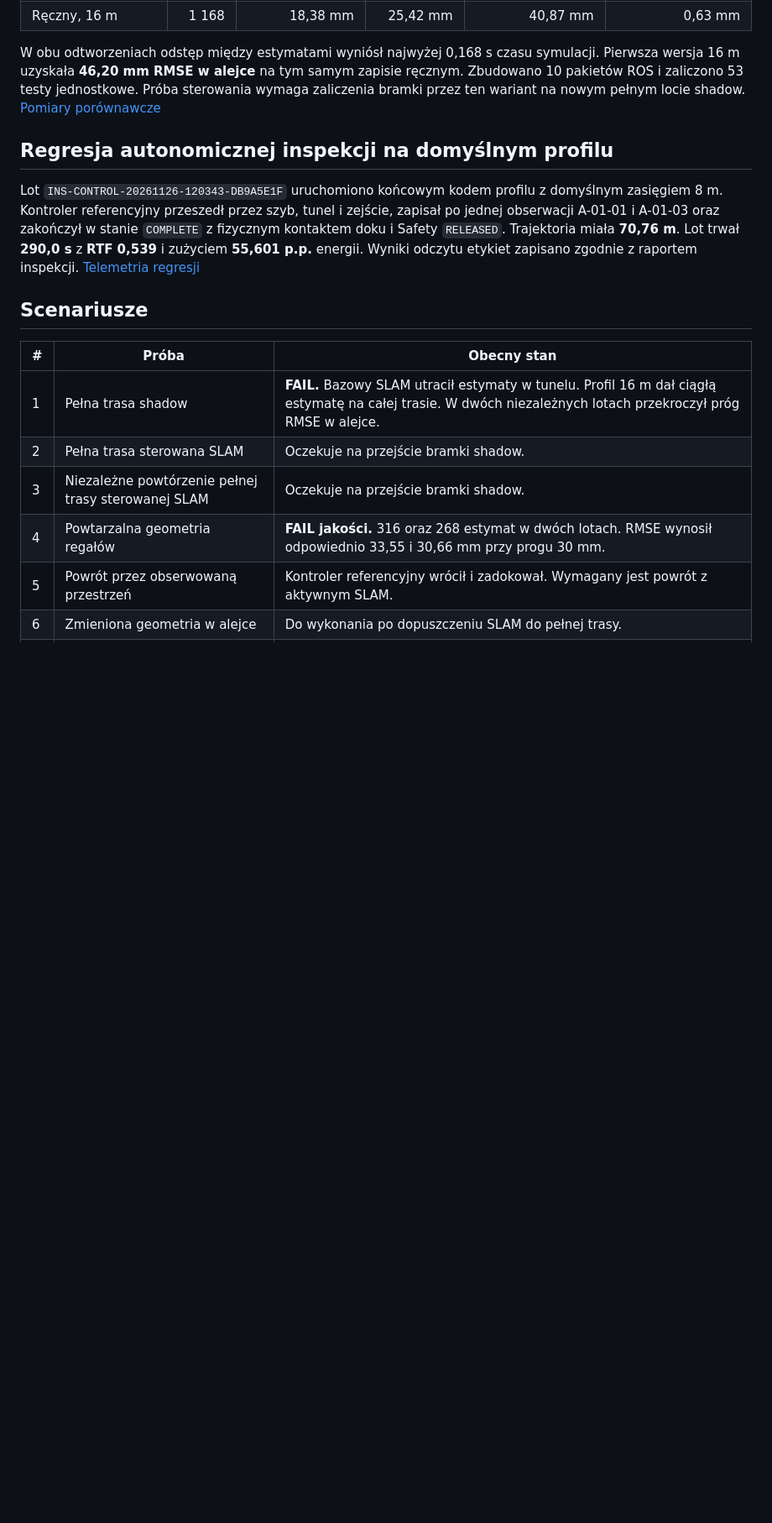
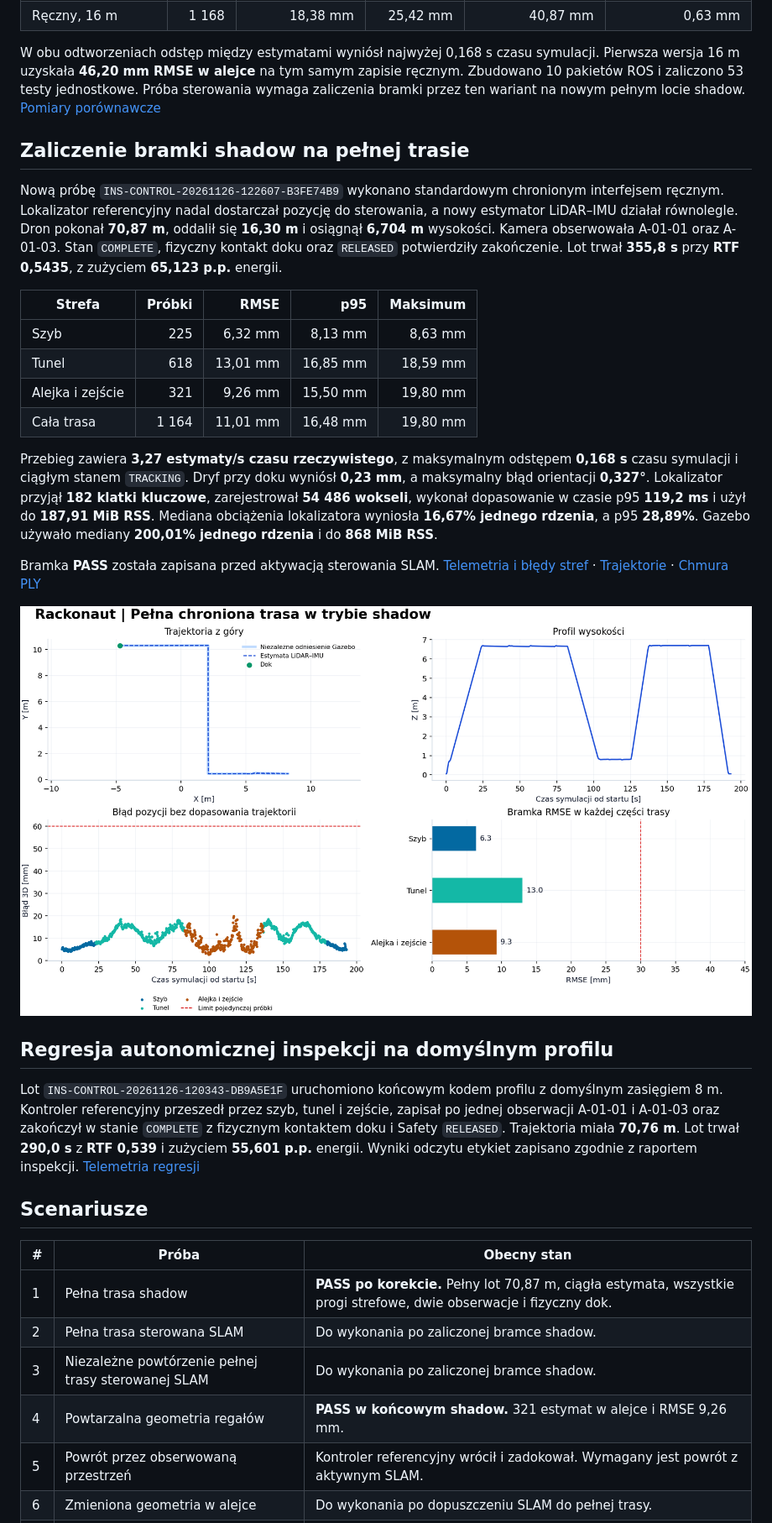
Before and after one commit to Adiksoon/rackonaut, a Markdown page: docs/SLAM_FULL_ROUTE_VALIDATION.md, the part around one of its changes. Shown at 84% size. Rendered like a GitHub page; pictures changed too: docs/slam-full-route-evidence/final-shadow.png (added); blank space fills up the shorter version.

Commit message:
Record the passing protected full-route shadow flight

```diff
--- a/docs/SLAM_FULL_ROUTE_VALIDATION.md
+++ b/docs/SLAM_FULL_ROUTE_VALIDATION.md
@@ -88,6 +88,23 @@ Profil pełnej trasy ogranicza teraz dobór płaszczyzn przy krawędziach i w mi
 
 W obu odtworzeniach odstęp między estymatami wyniósł najwyżej 0,168 s czasu symulacji. Pierwsza wersja 16 m uzyskała **46,20 mm RMSE w alejce** na tym samym zapisie ręcznym. Zbudowano 10 pakietów ROS i zaliczono 53 testy jednostkowe. Próba sterowania wymaga zaliczenia bramki przez ten wariant na nowym pełnym locie shadow. [Pomiary porównawcze](slam-full-route-evidence/plane-selection-replay.json)
 
+## Zaliczenie bramki shadow na pełnej trasie
+
+Nową próbę `INS-CONTROL-20261126-122607-B3FE74B9` wykonano standardowym chronionym interfejsem ręcznym. Lokalizator referencyjny nadal dostarczał pozycję do sterowania, a nowy estymator LiDAR–IMU działał równolegle. Dron pokonał **70,87 m**, oddalił się **16,30 m** i osiągnął **6,704 m** wysokości. Kamera obserwowała A-01-01 oraz A-01-03. Stan `COMPLETE`, fizyczny kontakt doku oraz `RELEASED` potwierdziły zakończenie. Lot trwał **355,8 s** przy **RTF 0,5435**, z zużyciem **65,123 p.p.** energii.
+
+| Strefa | Próbki | RMSE | p95 | Maksimum |
+| --- | ---: | ---: | ---: | ---: |
+| Szyb | 225 | 6,32 mm | 8,13 mm | 8,63 mm |
+| Tunel | 618 | 13,01 mm | 16,85 mm | 18,59 mm |
+| Alejka i zejście | 321 | 9,26 mm | 15,50 mm | 19,80 mm |
+| Cała trasa | 1 164 | 11,01 mm | 16,48 mm | 19,80 mm |
+
+Przebieg zawiera **3,27 estymaty/s czasu rzeczywistego**, z maksymalnym odstępem **0,168 s** czasu symulacji i ciągłym stanem `TRACKING`. Dryf przy doku wyniósł **0,23 mm**, a maksymalny błąd orientacji **0,327°**. Lokalizator przyjął **182 klatki kluczowe**, zarejestrował **54 486 wokseli**, wykonał dopasowanie w czasie p95 **119,2 ms** i użył do **187,91 MiB RSS**. Mediana obciążenia lokalizatora wyniosła **16,67% jednego rdzenia**, a p95 **28,89%**. Gazebo używało mediany **200,01% jednego rdzenia** i do **868 MiB RSS**.
+
+Bramka **PASS** została zapisana przed aktywacją sterowania SLAM. [Telemetria i błędy stref](slam-full-route-evidence/final-shadow-verification.json) · [Trajektorie](slam-full-route-evidence/final-shadow-trace.jsonl) · [Chmura PLY](slam-full-route-evidence/final-shadow-map.ply)
+
+![Trasa i błędy zaliczonego lotu shadow](slam-full-route-evidence/final-shadow.png)
+
 ## Regresja autonomicznej inspekcji na domyślnym profilu
 
 Lot `INS-CONTROL-20261126-120343-DB9A5E1F` uruchomiono końcowym kodem profilu z domyślnym zasięgiem 8 m. Kontroler referencyjny przeszedł przez szyb, tunel i zejście, zapisał po jednej obserwacji A-01-01 i A-01-03 oraz zakończył w stanie `COMPLETE` z fizycznym kontaktem doku i Safety `RELEASED`. Trajektoria miała **70,76 m**. Lot trwał **290,0 s** z **RTF 0,539** i zużyciem **55,601 p.p.** energii. Wyniki odczytu etykiet zapisano zgodnie z raportem inspekcji. [Telemetria regresji](slam-full-route-evidence/default-autonomy-regression.json)
@@ -96,10 +113,10 @@ Lot `INS-CONTROL-20261126-120343-DB9A5E1F` uruchomiono końcowym kodem profilu z
 
 | # | Próba | Obecny stan |
 | --- | --- | --- |
-| 1 | Pełna trasa shadow | **FAIL.** Bazowy SLAM utracił estymaty w tunelu. Profil 16 m dał ciągłą estymatę na całej trasie. W dwóch niezależnych lotach przekroczył próg RMSE w alejce. |
-| 2 | Pełna trasa sterowana SLAM | Oczekuje na przejście bramki shadow. |
-| 3 | Niezależne powtórzenie pełnej trasy sterowanej SLAM | Oczekuje na przejście bramki shadow. |
-| 4 | Powtarzalna geometria regałów | **FAIL jakości.** 316 oraz 268 estymat w dwóch lotach. RMSE wynosił odpowiednio 33,55 i 30,66 mm przy progu 30 mm. |
+| 1 | Pełna trasa shadow | **PASS po korekcie.** Pełny lot 70,87 m, ciągła estymata, wszystkie progi strefowe, dwie obserwacje i fizyczny dok. |
+| 2 | Pełna trasa sterowana SLAM | Do wykonania po zaliczonej bramce shadow. |
+| 3 | Niezależne powtórzenie pełnej trasy sterowanej SLAM | Do wykonania po zaliczonej bramce shadow. |
+| 4 | Powtarzalna geometria regałów | **PASS w końcowym shadow.** 321 estymat w alejce i RMSE 9,26 mm. |
 | 5 | Powrót przez obserwowaną przestrzeń | Kontroler referencyjny wrócił i zadokował. Wymagany jest powrót z aktywnym SLAM. |
 | 6 | Zmieniona geometria w alejce | Do wykonania po dopuszczeniu SLAM do pełnej trasy. |
 | 7 | Mapa referencyjna fizycznie niedostępna | Do wykonania na pełnej trasie. |
```
Also changed, not shown: other parts of docs/SLAM_FULL_ROUTE_VALIDATION.md (+1 -1 lines), 3 other files.
